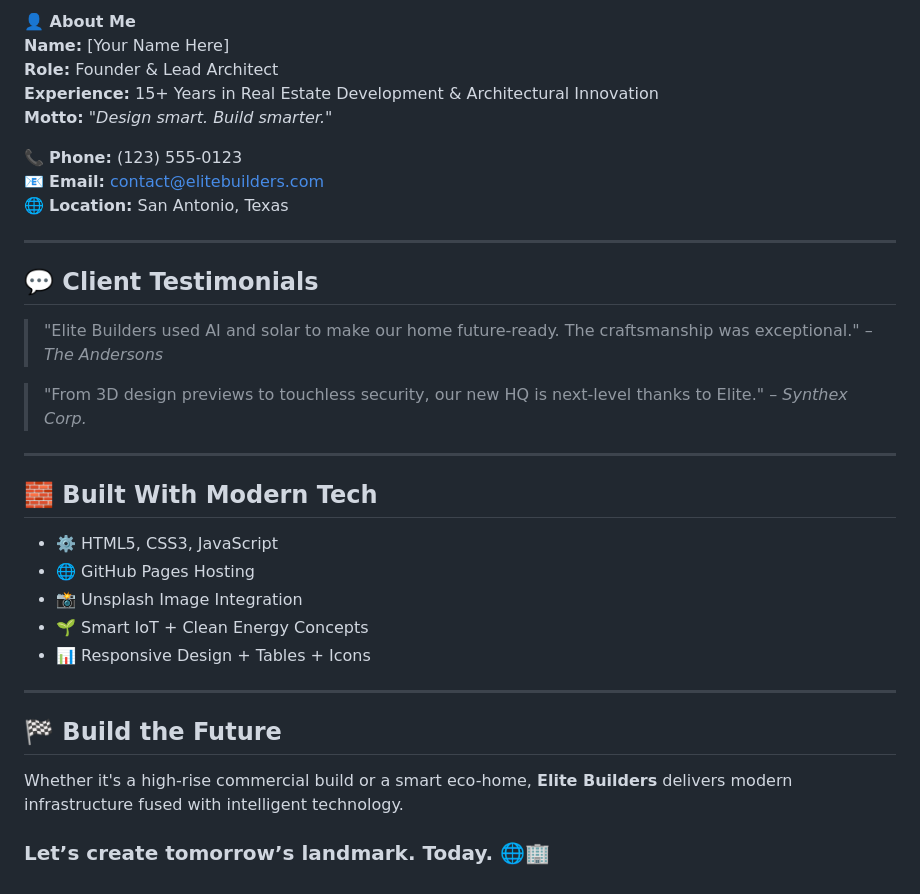
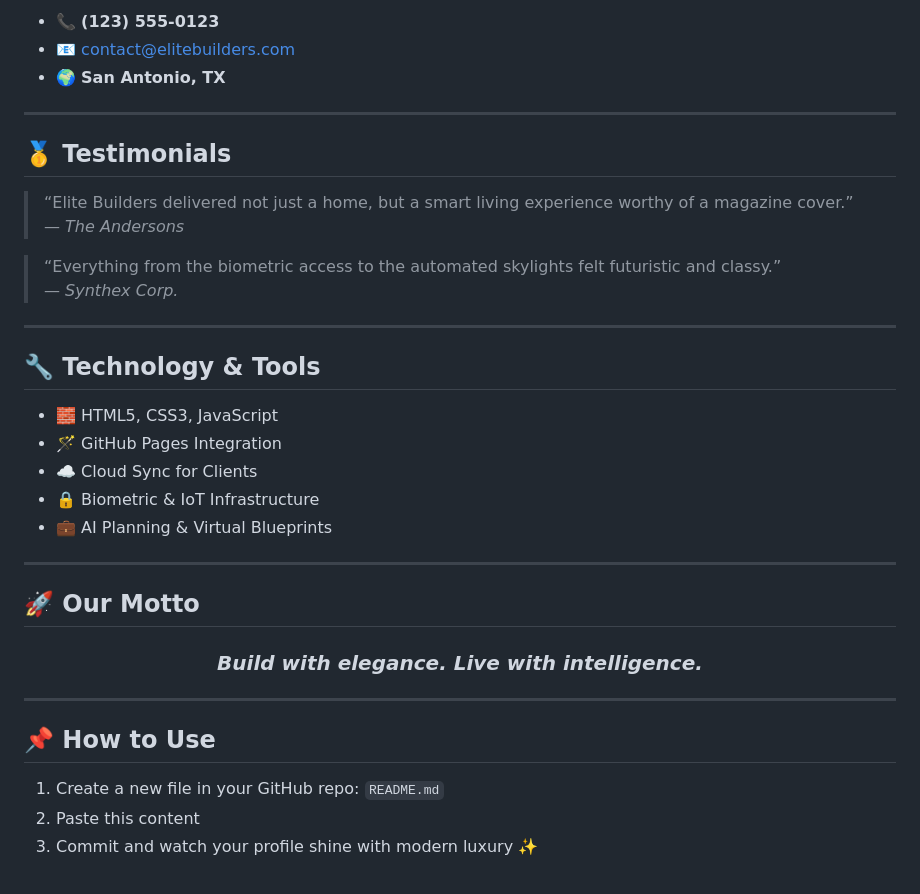
Before and after one commit to nuxcmd/Antonios-roofing, a Markdown page: README.md, the part around one of its changes. Drawn GitHub-style.

```diff
--- a/README.md
+++ b/README.md
@@ -62,33 +64,38 @@
 
-**👤 About Me**
-**Name:** [Your Name Here]
-**Role:** Founder & Lead Architect
-**Experience:** 15+ Years in Real Estate Development & Architectural Innovation
-**Motto:** _"Design smart. Build smarter."_
-
-📞 **Phone:** (123) 555-0123
-📧 **Email:** contact@elitebuilders.com
-🌐 **Location:** San Antonio, Texas
+- 📞 **(123) 555-0123**
+- 📧 [contact@elitebuilders.com](mailto:contact@elitebuilders.com)
+- 🌍 **San Antonio, TX**
 
 ---
 
-## 💬 Client Testimonials
-> "Elite Builders used AI and solar to make our home future-ready. The craftsmanship was exceptional." – *The Andersons*
+## 🥇 Testimonials
 
-> "From 3D design previews to touchless security, our new HQ is next-level thanks to Elite." – *Synthex Corp.*
+> “Elite Builders delivered not just a home, but a smart living experience worthy of a magazine cover.”
+> — *The Andersons*
+
+> “Everything from the biometric access to the automated skylights felt futuristic and classy.”
+> — *Synthex Corp.*
 
 ---
 
-## 🧱 Built With Modern Tech
-- ⚙️ HTML5, CSS3, JavaScript
-- 🌐 GitHub Pages Hosting
-- 📸 Unsplash Image Integration
-- 🌱 Smart IoT + Clean Energy Concepts
-- 📊 Responsive Design + Tables + Icons
+## 🔧 Technology & Tools
+
+- 🧱 HTML5, CSS3, JavaScript
+- 🪄 GitHub Pages Integration
+- ☁️ Cloud Sync for Clients
+- 🔒 Biometric & IoT Infrastructure
+- 💼 AI Planning & Virtual Blueprints
 
 ---
 
-## 🏁 Build the Future
-Whether it's a high-rise commercial build or a smart eco-home, **Elite Builders** delivers modern infrastructure fused with intelligent technology.
+## 🚀 Our Motto
 
-### **Let’s create tomorrow’s landmark. Today.** 🌐🏢
+<h3 align="center" style="color:#d4af37;"><em>Build with elegance. Live with intelligence.</em></h3>
+
+---
+
+## 📌 How to Use
+
+1. Create a new file in your GitHub repo: `README.md`
+2. Paste this content
+3. Commit and watch your profile shine with modern luxury ✨
```
Also changed, not shown: other parts of README.md (+40 -38 lines).
